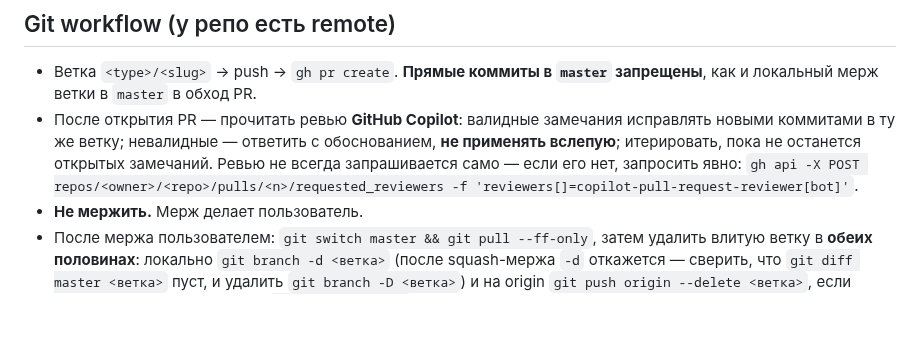
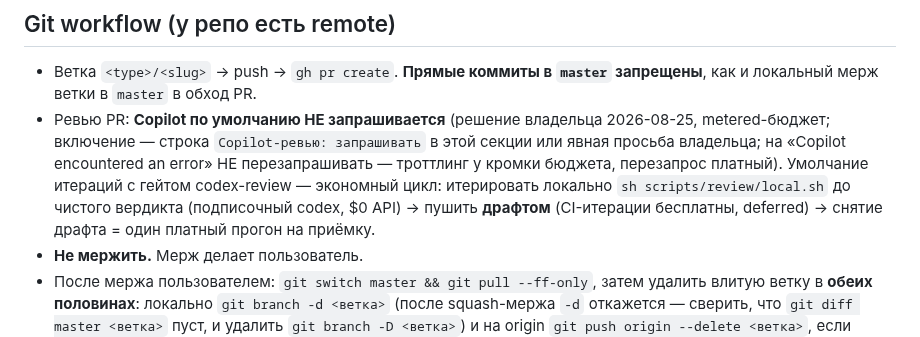
Before and after one commit to andrei-shtanakov/kapelle, a Markdown page: CLAUDE.md, the part around the change. GitHub-like rendering; blank space fills up the shorter version.

```diff
--- a/CLAUDE.md
+++ b/CLAUDE.md
@@ -20,11 +20,13 @@ Elixir/Phoenix-оркестратор (Oban) — боевой полигон №
 
 - Ветка `<type>/<slug>` → push → `gh pr create`. **Прямые коммиты в `master`
   запрещены**, как и локальный мерж ветки в `master` в обход PR.
-- После открытия PR — прочитать ревью **GitHub Copilot**: валидные замечания исправлять
-  новыми коммитами в ту же ветку; невалидные — ответить с обоснованием, **не применять
-  вслепую**; итерировать, пока не останется открытых замечаний. Ревью не всегда
-  запрашивается само — если его нет, запросить явно:
-  `gh api -X POST repos/<owner>/<repo>/pulls/<n>/requested_reviewers -f 'reviewers[]=copilot-pull-request-reviewer[bot]'`.
+- Ревью PR: **Copilot по умолчанию НЕ запрашивается** (решение владельца 2026-08-25,
+  metered-бюджет; включение — строка `Copilot-ревью: запрашивать` в этой секции или
+  явная просьба владельца; на «Copilot encountered an error» НЕ перезапрашивать —
+  троттлинг у кромки бюджета, перезапрос платный). Умолчание итераций с гейтом
+  codex-review — экономный цикл: итерировать локально `sh scripts/review/local.sh`
+  до чистого вердикта (подписочный codex, $0 API) → пушить **драфтом** (CI-итерации
+  бесплатны, deferred) → снятие драфта = один платный прогон на приёмку.
 - **Не мержить.** Мерж делает пользователь.
 - После мержа пользователем: `git switch master && git pull --ff-only`, затем удалить
   влитую ветку в **обеих половинах**: локально `git branch -d <ветка>` (после squash-мержа
```
Also changed, not shown: TODO.md (+6 -6 lines).
